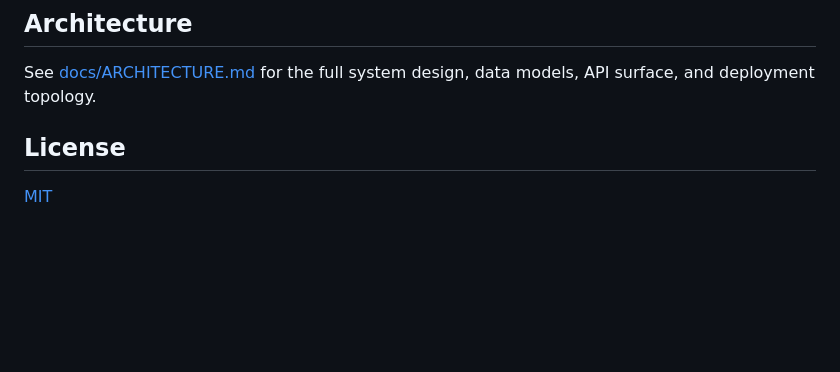
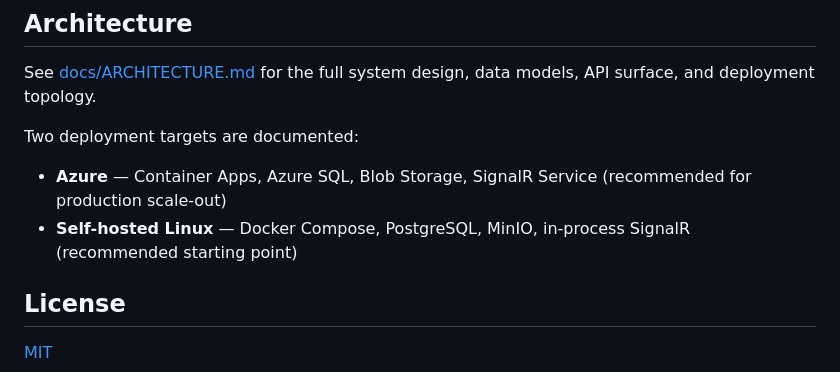
Before and after one commit to MrPix/Briefcase, a Markdown page: README.md, the part around the change. Drawn GitHub-style; blank space fills up the shorter version.

Commit message:
Updated readme and architecture

```diff
--- a/README.md
+++ b/README.md
@@ -81,6 +81,10 @@ Aspire will launch the API, database migrations, and the web frontend. Navigate
 
 See [docs/ARCHITECTURE.md](docs/ARCHITECTURE.md) for the full system design, data models, API surface, and deployment topology.
 
+Two deployment targets are documented:
+- **Azure** — Container Apps, Azure SQL, Blob Storage, SignalR Service (recommended for production scale-out)
+- **Self-hosted Linux** — Docker Compose, PostgreSQL, MinIO, in-process SignalR (recommended starting point)
+
 ## License
 
 [MIT](LICENSE)
```
Also changed, not shown: docs/ARCHITECTURE.md (+63 -1 lines).
